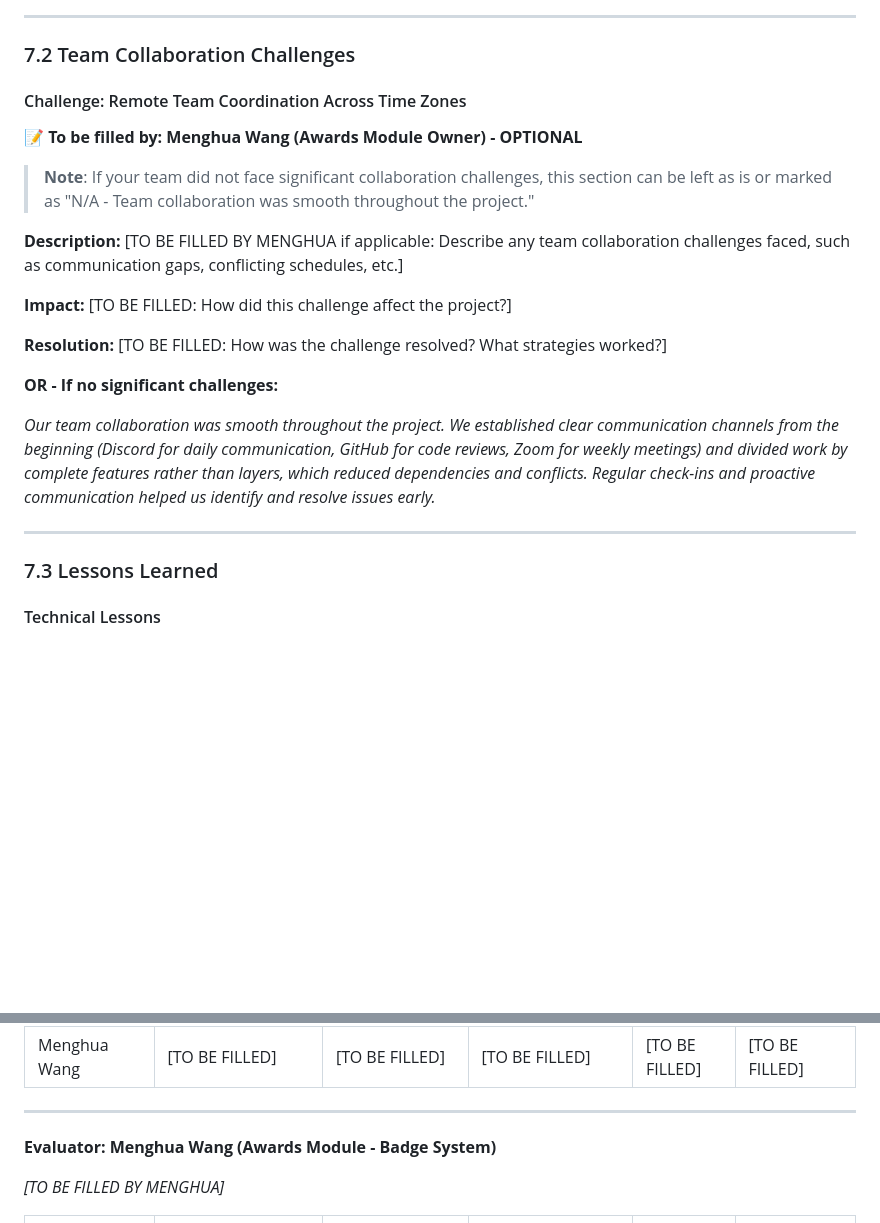
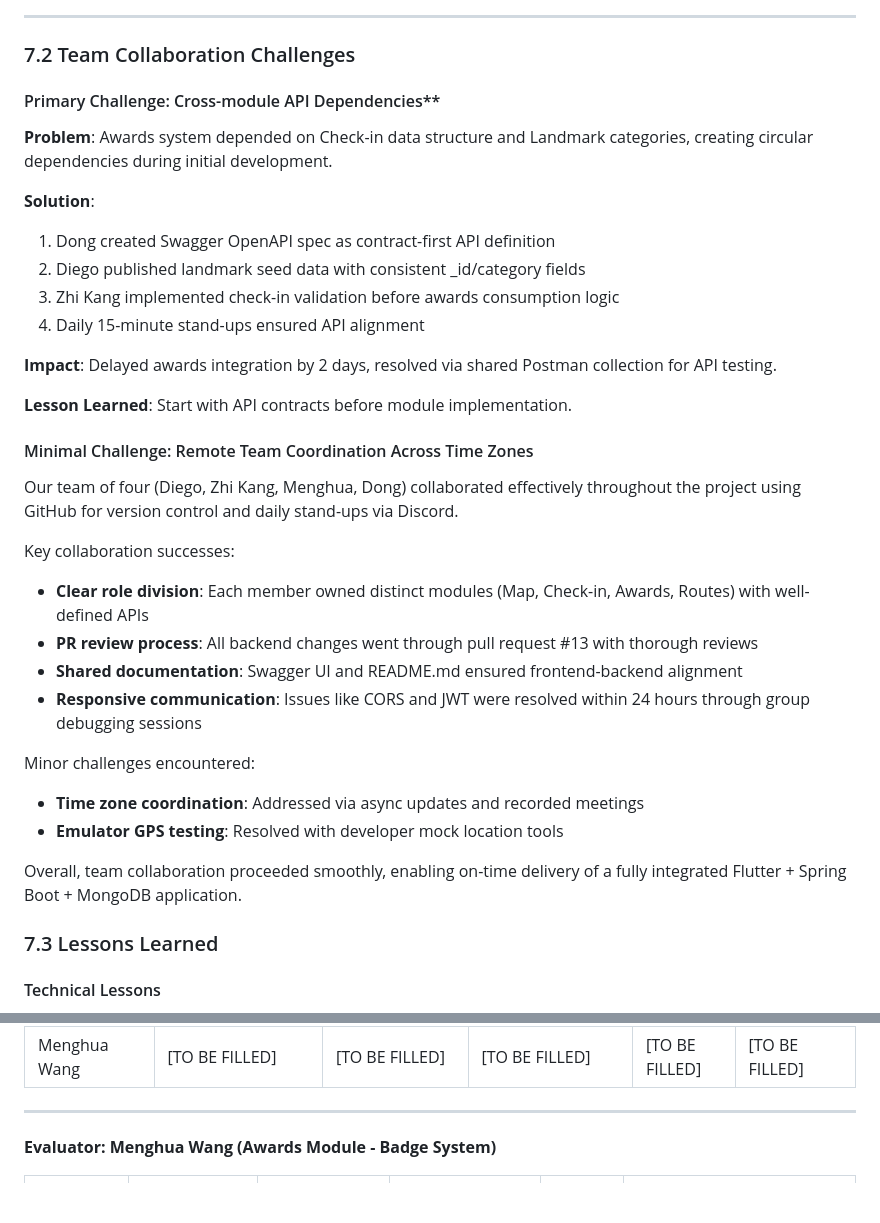
Before and after one commit to dongzhang2077/nw_trails, a Markdown page: docs/final_report/group06-final-report.md, 2 parts joined by grey strips. Drawn GitHub-style; blank space fills up the shorter version.

Commit message:
Update challenge and evaluation in final report

```diff
--- a/docs/final_report/group06-final-report.md
+++ b/docs/final_report/group06-final-report.md
@@ -1953,25 +1953,36 @@ Validation must occur on both client (for UX) and server (for security). Clear e
 
 ### 7.2 Team Collaboration Challenges
 
-#### Challenge: Remote Team Coordination Across Time Zones
-**📝 To be filled by: Menghua Wang (Awards Module Owner) - OPTIONAL**
-
-> **Note**: If your team did not face significant collaboration challenges, this section can be left as is or marked as "N/A - Team collaboration was smooth throughout the project."
-
-**Description:**
-[TO BE FILLED BY MENGHUA if applicable: Describe any team collaboration challenges faced, such as communication gaps, conflicting schedules, etc.]
-
-**Impact:**
-[TO BE FILLED: How did this challenge affect the project?]
-
-**Resolution:**
-[TO BE FILLED: How was the challenge resolved? What strategies worked?]
-
-**OR - If no significant challenges:**
-
-*Our team collaboration was smooth throughout the project. We established clear communication channels from the beginning (Discord for daily communication, GitHub for code reviews, Zoom for weekly meetings) and divided work by complete features rather than layers, which reduced dependencies and conflicts. Regular check-ins and proactive communication helped us identify and resolve issues early.*
-
----
+#### Primary Challenge: Cross-module API Dependencies**
+
+**Problem**: Awards system depended on Check-in data structure and Landmark categories, creating circular dependencies during initial development.
+
+**Solution**:
+1. Dong created Swagger OpenAPI spec as contract-first API definition
+2. Diego published landmark seed data with consistent _id/category fields
+3. Zhi Kang implemented check-in validation before awards consumption logic
+4. Daily 15-minute stand-ups ensured API alignment
+
+**Impact**: Delayed awards integration by 2 days, resolved via shared Postman collection for API testing.
+
+**Lesson Learned**: Start with API contracts before module implementation.
+
+#### Minimal Challenge: Remote Team Coordination Across Time Zones
+
+Our team of four (Diego, Zhi Kang, Menghua, Dong) collaborated effectively throughout the project using GitHub for version control and daily stand-ups via Discord.
+
+Key collaboration successes:
+- **Clear role division**: Each member owned distinct modules (Map, Check-in, Awards, Routes) with well-defined APIs
+- **PR review process**: All backend changes went through pull request #13 with thorough reviews
+- **Shared documentation**: Swagger UI and README.md ensured frontend-backend alignment
+- **Responsive communication**: Issues like CORS and JWT were resolved within 24 hours through group debugging sessions
+
+Minor challenges encountered:
+- **Time zone coordination**: Addressed via async updates and recorded meetings
+- **Emulator GPS testing**: Resolved with developer mock location tools
+
+Overall, team collaboration proceeded smoothly, enabling on-time delivery of a fully integrated Flutter + Spring Boot + MongoDB application.
+
 
 ### 7.3 Lessons Learned
 
@@ -2098,7 +2109,5 @@ Despite parallel development, we needed a dedicated integration sprint (Week 7).
 
 **Evaluator: Menghua Wang (Awards Module - Badge System)**
 
-*[TO BE FILLED BY MENGHUA]*
-
 | Evaluatee | Technical Contribution (1-5) | Collaboration (1-5) | Communication (1-5) | Overall (1-5) | Comments |
 |-----------|------------------------------|---------------------|---------------------|---------------|----------|
```
Also changed, not shown: other parts of docs/final_report/group06-final-report.md (+5 -4 lines).
